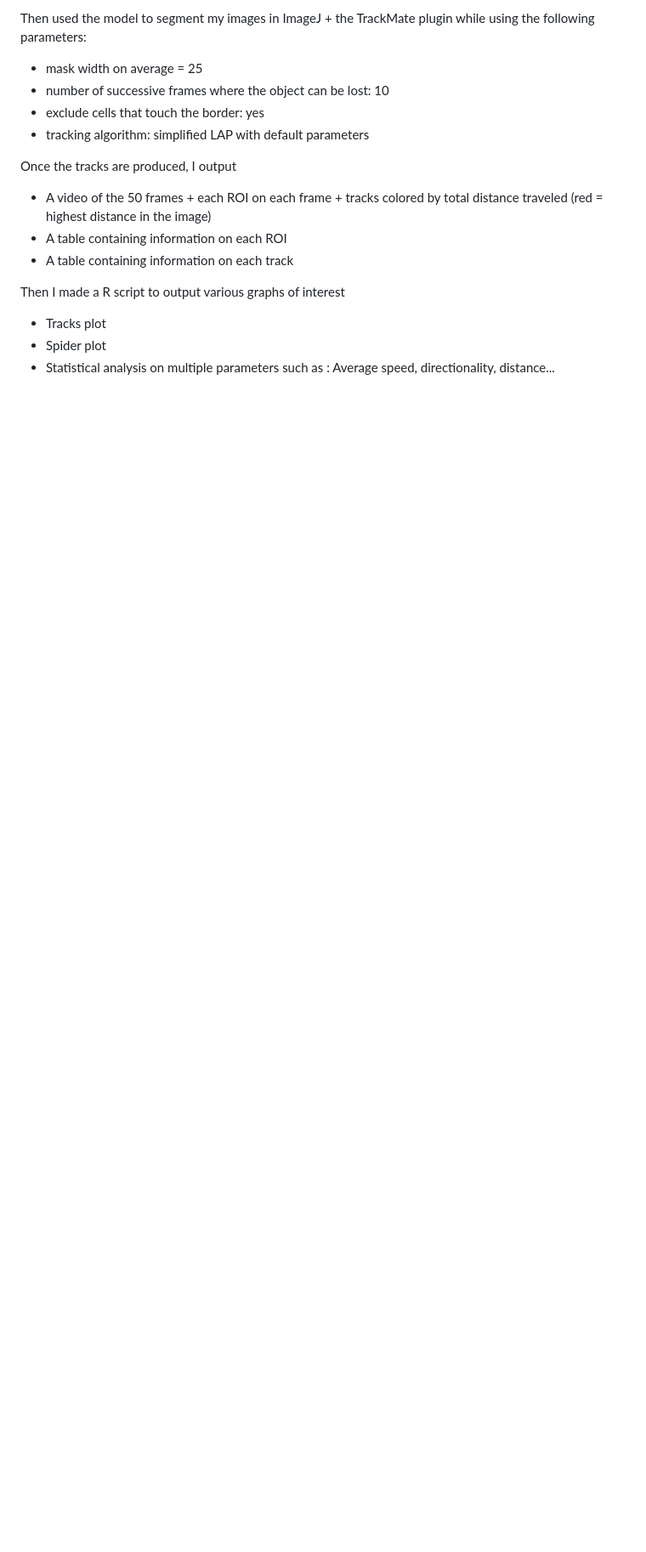
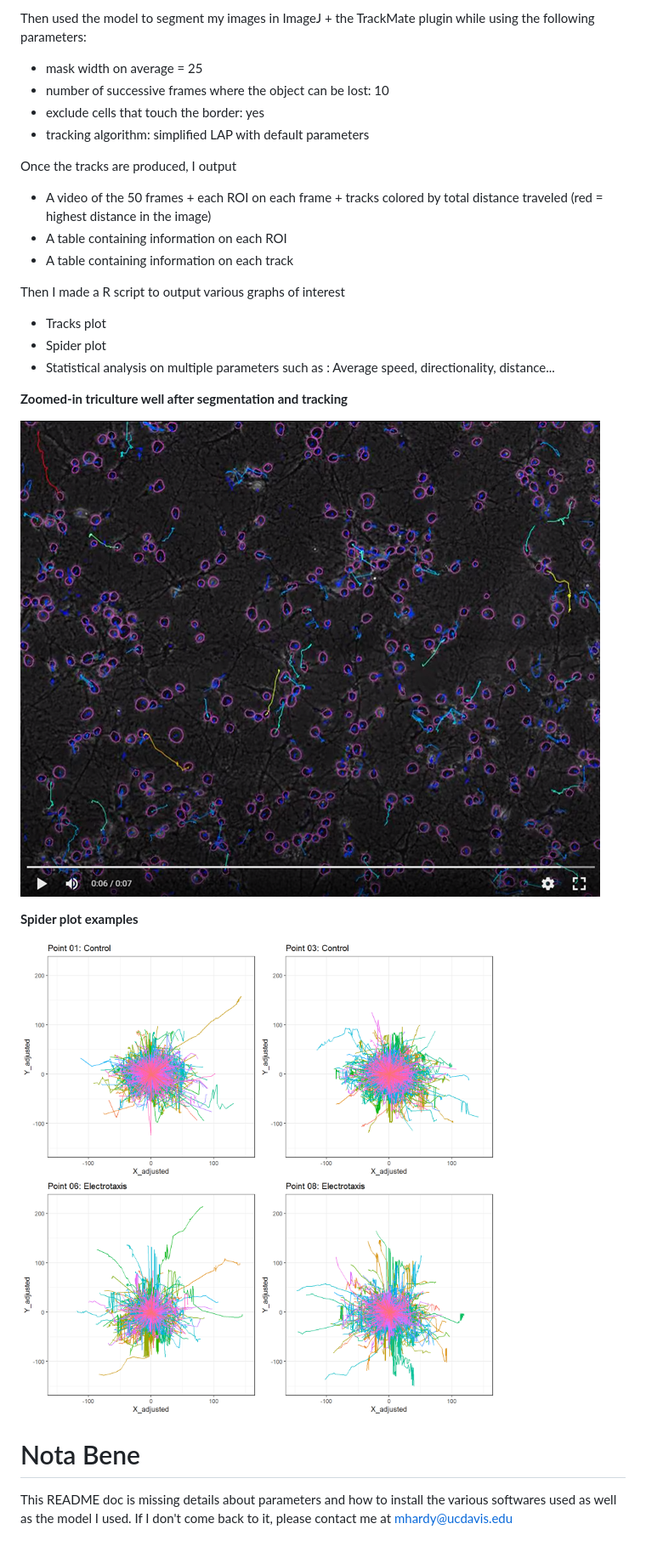
Before and after one commit to marionhardy/celltracker, a Markdown page: README.md, the part around the change printed below. Shown: that part at 85% size. Drawn GitHub-style; blank space fills up the shorter version.

```diff
--- a/README.md
+++ b/README.md
@@ -80,3 +80,16 @@ Then I made a R script to output various graphs of interest
 -  Tracks plot
 -  Spider plot
 -  Statistical analysis on multiple parameters such as : Average speed, directionality, distance...
+
+**Zoomed-in triculture well after segmentation and tracking**
+
+![Screenshot](data/triculturetracked.png)
+
+**Spider plot examples**
+
+![Screenshot](data/spiderplot.png)
+
+# Nota Bene
+
+This README doc is missing details about parameters and how to install the various softwares used as well as the model I used.
+If I don't come back to it, please contact me at mhardy@ucdavis.edu
```
Also changed, not shown: other parts of README.md (+1 -1 lines).
